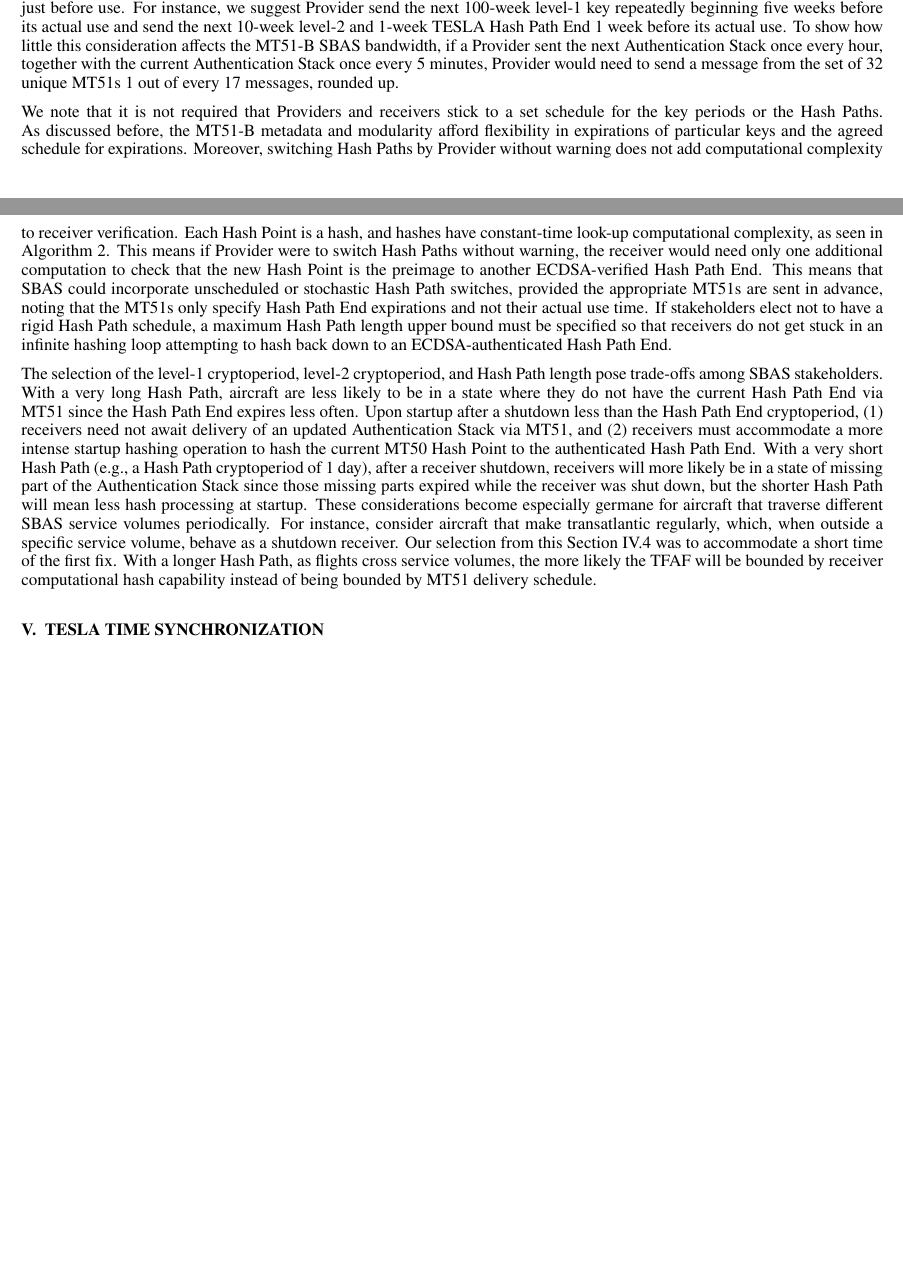
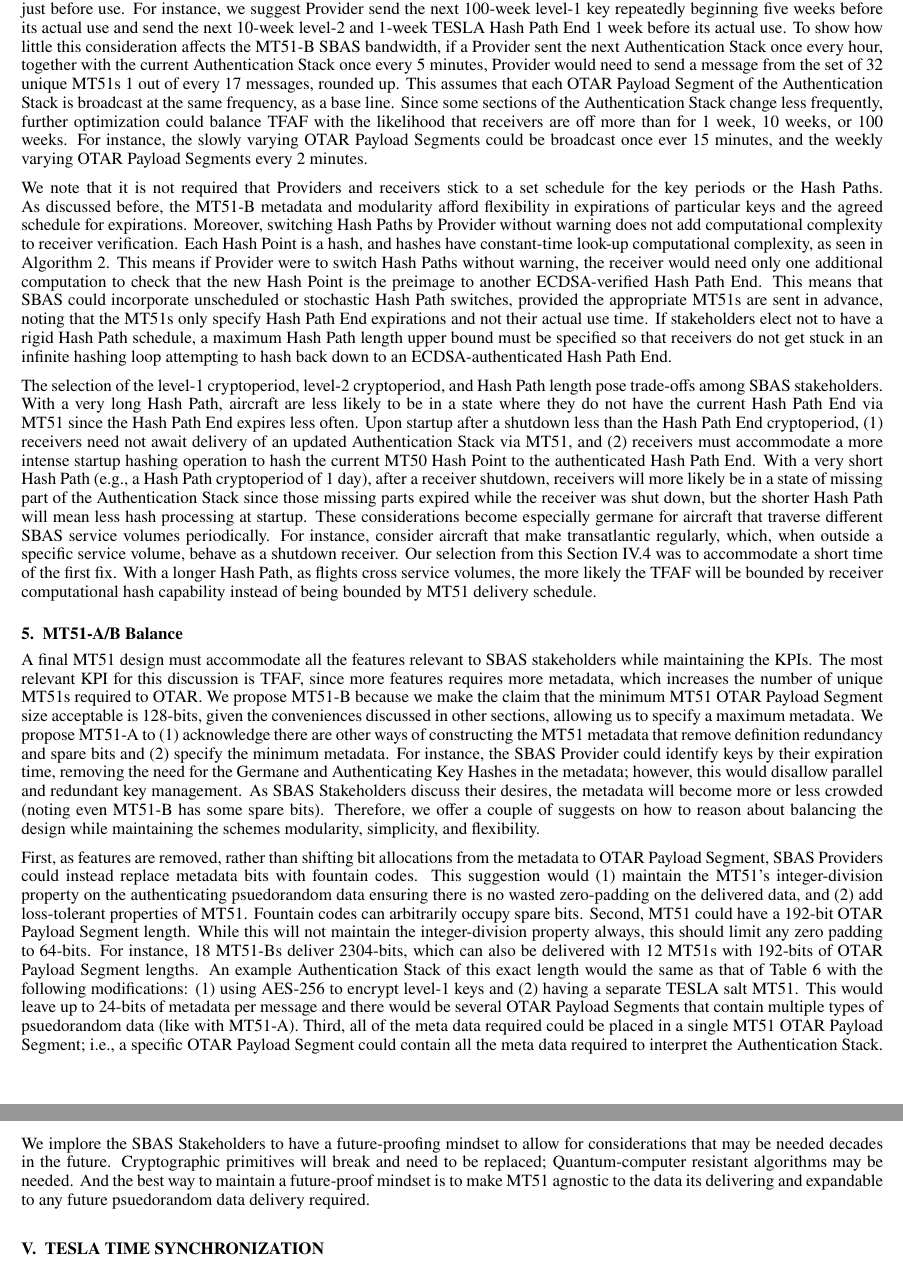
Before and after one commit to jand271/otar_paper, a LaTeX document (otar_journal_main.tex): two parts of pages 15 and 16 of 18 before the commit and two parts of pages 16 and 17 of 19 after it, joined at a grey line, cut so that both start at the same text, the shorter picture padded with empty space. Compiled offline with pdfLaTeX.

Commit message:
MT51-A/B Balancing, MT51 multifrequent distributions

```diff
--- a/otar_journal_main.tex
+++ b/otar_journal_main.tex
@@ -818,6 +823,9 @@
 		To protect a specific new key's security, it would be prudent to only send that new key just before use.
 		For instance, we suggest Provider send the next 100-week level-1 key repeatedly beginning five weeks before its actual use and send the next 10-week level-2 and 1-week TESLA Hash Path End 1 week before its actual use.
 		To show how little this consideration affects the MT51-B SBAS bandwidth, if a Provider sent the next Authentication Stack once every hour, together with the current Authentication Stack once every 5 minutes, Provider would need to send a message from the set of 32 unique MT51s 1 out of every 17 messages, rounded up.
+		This assumes that each OTAR Payload Segment of the Authentication Stack is broadcast at the same frequency, as a base line.
+		Since some sections of the Authentication Stack change less frequently, further optimization could balance TFAF with the likelihood that receivers are off more than for 1 week, 10 weeks, or 100 weeks.
+		For instance, the slowly varying OTAR Payload Segments could be broadcast once ever 15 minutes, and the weekly varying OTAR Payload Segments every 2 minutes.
 
 		We note that it is not required that Providers and receivers stick to a set schedule for the key periods or the Hash Paths.
 		As discussed before, the MT51-B metadata and modularity afford flexibility in expirations of particular keys and the agreed schedule for expirations.
@@ -835,6 +843,29 @@
 		For instance, consider aircraft that make transatlantic regularly, which, when outside a specific service volume, behave as a shutdown receiver.
 		Our selection from this Section~\ref{sub:mt51_schedule_frequency} was to accommodate a short time of the first fix.
 		With a longer Hash Path, as flights cross service volumes, the more likely the TFAF will be bounded by receiver computational hash capability instead of being bounded by MT51 delivery schedule.
+
+	\subsection{MT51-A/B Balance} \label{sec: MT51 balance}
+
+		A final MT51 design must accommodate all the features relevant to SBAS stakeholders while maintaining the KPIs.
+		The most relevant KPI for this discussion is TFAF, since more features requires more metadata, which increases the number of unique MT51s required to OTAR.
+		We propose MT51-B because we make the claim that the minimum MT51 OTAR Payload Segment size acceptable is 128-bits, given the conveniences discussed in other sections, allowing us to specify a maximum metadata.
+		We propose MT51-A to (1) acknowledge there are other ways of constructing the MT51 metadata that remove definition redundancy and spare bits and (2) specify the minimum metadata.
+		For instance, the SBAS Provider could identify keys by their expiration time, removing the need for the Germane and Authenticating Key Hashes in the metadata; however, this would disallow parallel and redundant key management.
+		As SBAS Stakeholders discuss their desires, the metadata will become more or less crowded (noting even MT51-B has some spare bits).
+		Therefore, we offer a couple of suggests on how to reason about balancing the design while maintaining the schemes modularity, simplicity, and flexibility.
+
+		First, as features are removed, rather than shifting bit allocations from the metadata to OTAR Payload Segment, SBAS Providers could instead replace metadata bits with fountain codes.
+		This suggestion would (1) maintain the MT51's integer-division property on the authenticating psuedorandom data ensuring there is no wasted zero-padding on the delivered data, and (2) add loss-tolerant properties of MT51.
+		Fountain codes can arbitrarily occupy spare bits.
+		Second, MT51 could have a 192-bit OTAR Payload Segment length.
+		While this will not maintain the integer-division property always, this should limit any zero padding to 64-bits.
+		For instance, 18 MT51-Bs deliver 2304-bits, which can also be delivered with 12 MT51s with 192-bits of OTAR Payload Segment lengths.
+		An example Authentication Stack of this exact length would the same as that of Table~\ref{tab: psuedorandom lengths} with the following modifications: (1) using AES-256 to encrypt level-1 keys and (2) having a separate TESLA salt MT51.
+		This would leave up to 24-bits of metadata per message and there would be several OTAR Payload Segments that contain multiple types of psuedorandom data (like with MT51-A).
+		Third, all of the meta data required could be placed in a single MT51 OTAR Payload Segment; i.e., a specific OTAR Payload Segment could contain all the meta data required to interpret the Authentication Stack.
+		We implore the SBAS Stakeholders to have a future-proofing mindset to allow for considerations that may be needed decades in the future.
+		Cryptographic primitives will break and need to be replaced; Quantum-computer resistant algorithms may be needed.
+		And the best way to maintain a future-proof mindset is to make MT51 agnostic to the data its delivering and expandable to any future psuedorandom data delivery required.
 
 \section{TESLA Time Synchronization} \label{sec:tesla_time_synchronization}
 
```
Also changed, not shown: otar_journal_main.tex (21 more changed lines).
